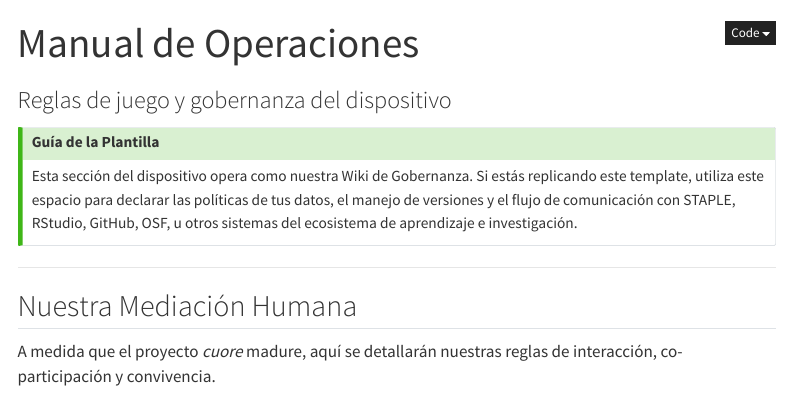
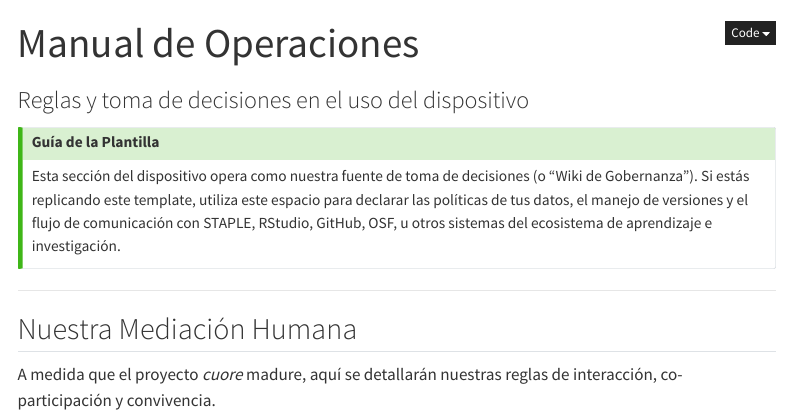
Before and after one commit to maordano/interdomestic, a Quarto document (identidad.qmd): the page in a window 1100 px wide, from its top. Rendered offline with R 4.5, knitr and Pandoc in place of Quarto, with nearby package versions; menus at the side of the page are left out.

Commit message:
identidad2

```diff
--- a/identidad.qmd
+++ b/identidad.qmd
@@ -1,6 +1,6 @@
 ---
 title: "Manual de Operaciones"
-subtitle: "Reglas de juego y gobernanza del dispositivo"
+subtitle: "Reglas y toma de decisiones en el uso del dispositivo"
 ---
 
 <!-- ==========================================================================
@@ -9,7 +9,7 @@ subtitle: "Reglas de juego y gobernanza del dispositivo"
      ========================================================================== -->
 ::: {.callout-tip appearance="simple"}
 ### Guía de la Plantilla
-Esta sección del dispositivo opera como nuestra Wiki de Gobernanza. Si estás replicando este template, utiliza este espacio para declarar las políticas de tus datos, el manejo de versiones y el flujo de comunicación con STAPLE, RStudio, GitHub, OSF, u otros sistemas del ecosistema de aprendizaje e investigación.
+Esta sección del dispositivo opera como nuestra fuente de toma de decisiones (o "Wiki de Gobernanza"). Si estás replicando este template, utiliza este espacio para declarar las políticas de tus datos, el manejo de versiones y el flujo de comunicación con STAPLE, RStudio, GitHub, OSF, u otros sistemas del ecosistema de aprendizaje e investigación.
 
 :::
 
```
Also changed, not shown: docs/search.json, 2 other files.
